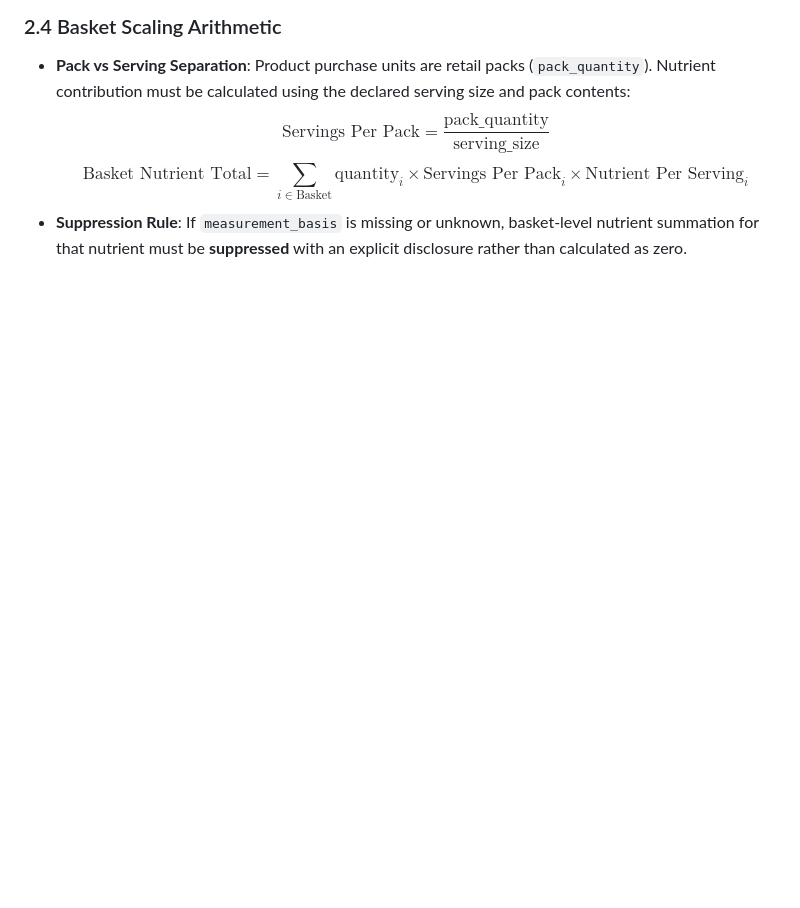
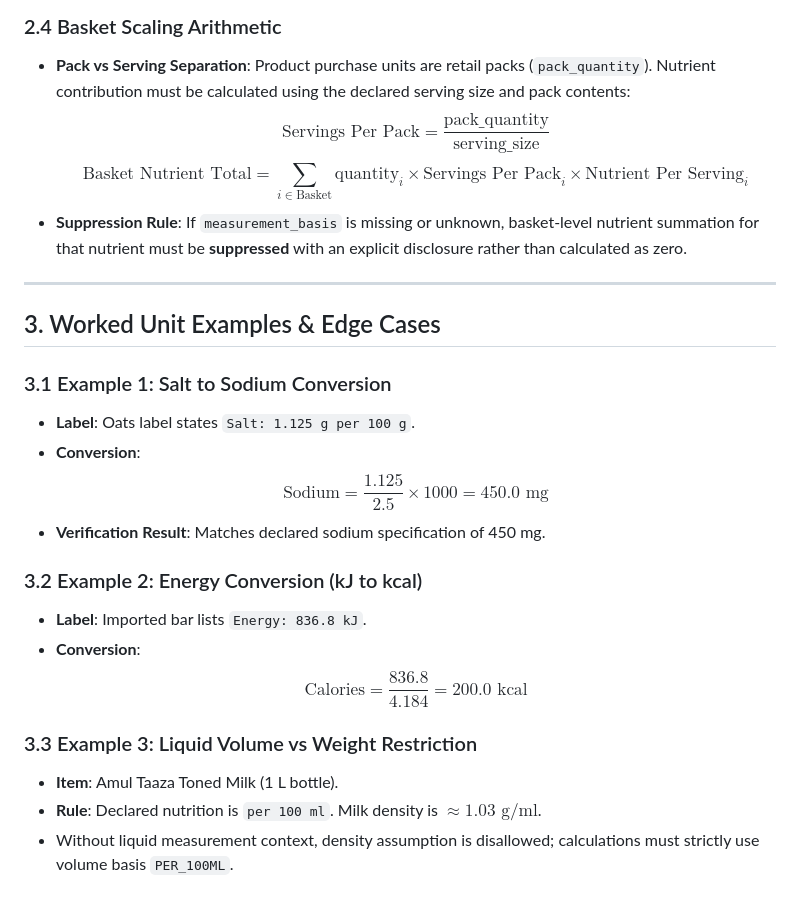
Before and after one commit to AtulACleaver/nutrikart, a Markdown page: docs/upgrade/DATA_CONTRACTS.md, the part around the change. Drawn GitHub-style; blank space fills up the shorter version.

Commit message:
docs: define units, pack arithmetic and conversion rules

```diff
--- a/docs/upgrade/DATA_CONTRACTS.md
+++ b/docs/upgrade/DATA_CONTRACTS.md
@@ -116,3 +116,23 @@ $$\text{Salt (g)} = \frac{\text{Sodium (mg)} \times 2.5}{1000}$$
 $$\text{Servings Per Pack} = \frac{\text{pack\_quantity}}{\text{serving\_size}}$$
 $$\text{Basket Nutrient Total} = \sum_{i \in \text{Basket}} \text{quantity}_i \times \text{Servings Per Pack}_i \times \text{Nutrient Per Serving}_i$$
 - **Suppression Rule**: If `measurement_basis` is missing or unknown, basket-level nutrient summation for that nutrient must be **suppressed** with an explicit disclosure rather than calculated as zero.
+
+---
+
+## 3. Worked Unit Examples & Edge Cases
+
+### 3.1 Example 1: Salt to Sodium Conversion
+- **Label**: Oats label states `Salt: 1.125 g per 100 g`.
+- **Conversion**:
+  $$\text{Sodium} = \frac{1.125}{2.5} \times 1000 = 450.0\text{ mg}$$
+- **Verification Result**: Matches declared sodium specification of 450 mg.
+
+### 3.2 Example 2: Energy Conversion (kJ to kcal)
+- **Label**: Imported bar lists `Energy: 836.8 kJ`.
+- **Conversion**:
+  $$\text{Calories} = \frac{836.8}{4.184} = 200.0\text{ kcal}$$
+
+### 3.3 Example 3: Liquid Volume vs Weight Restriction
+- **Item**: Amul Taaza Toned Milk (1 L bottle).
+- **Rule**: Declared nutrition is `per 100 ml`. Milk density is $\approx 1.03\text{ g/ml}$.
+- Without liquid measurement context, density assumption is disallowed; calculations must strictly use volume basis `PER_100ML`.
```
